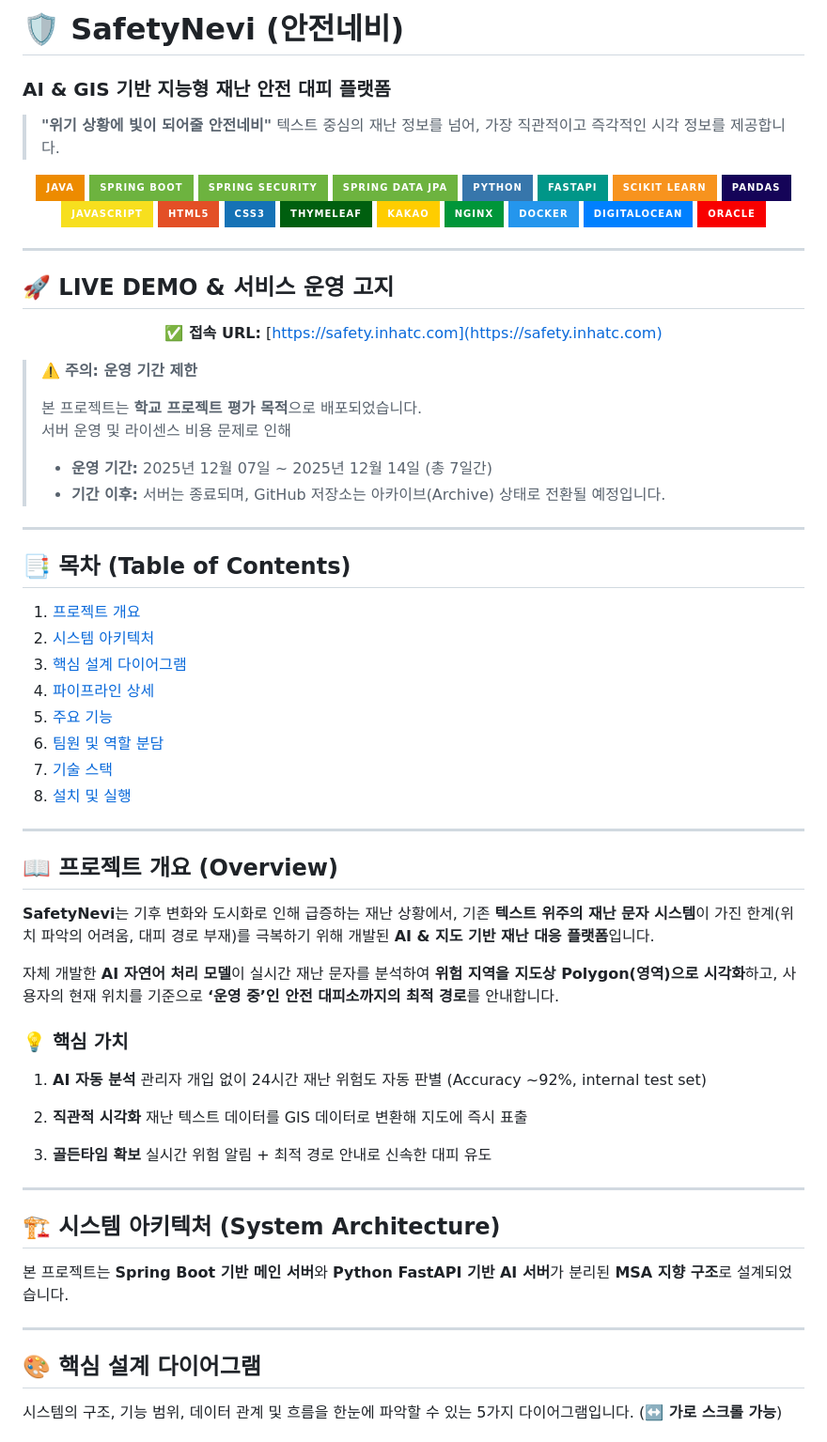
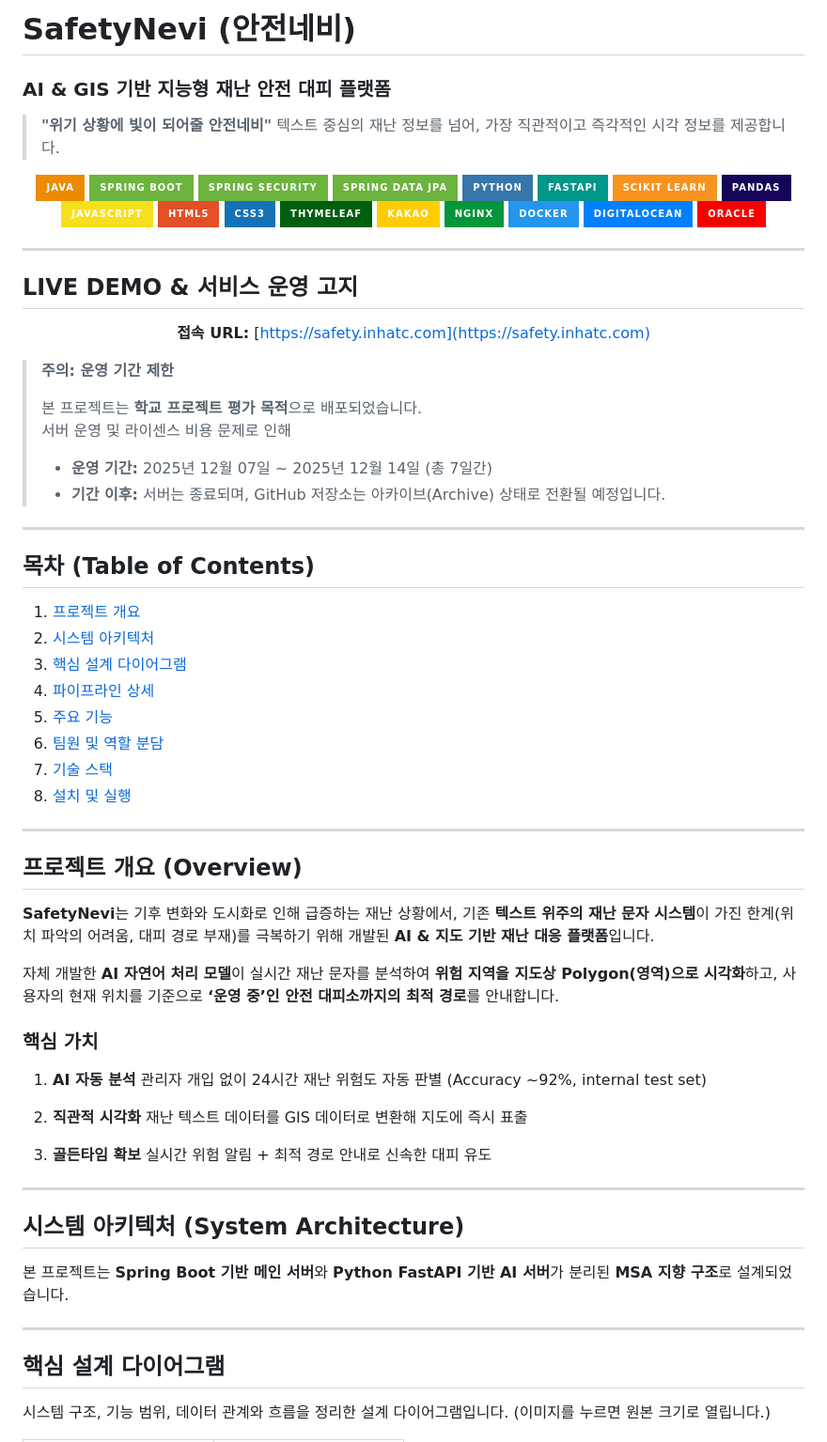
Before and after one commit to SanghyeokLee-KR/SafetyNevi, a Markdown page: README.md, the part around the change printed below. Shown: that part at 94% size. Drawn GitHub-style; badges without logos.

```diff
--- a/README.md
+++ b/README.md
@@ -1,4 +1,4 @@
-# 🛡️ SafetyNevi (안전네비)
+# SafetyNevi (안전네비)
 ### AI & GIS 기반 지능형 재난 안전 대피 플랫폼
 > **"위기 상황에 빛이 되어줄 안전네비"**
 > 텍스트 중심의 재난 정보를 넘어, 가장 직관적이고 즉각적인 시각 정보를 제공합니다.
@@ -31,15 +31,15 @@
 
 ---
 
-## 🚀 LIVE DEMO & 서비스 운영 고지
+## LIVE DEMO & 서비스 운영 고지
 
 <div align="center">
 
-**✅ 접속 URL:** [https://safety.inhatc.com](https://safety.inhatc.com)
+**접속 URL:** [https://safety.inhatc.com](https://safety.inhatc.com)
 
 </div>
 
-> ⚠️ **주의: 운영 기간 제한**
+> **주의: 운영 기간 제한**
 >
 > 본 프로젝트는 **학교 프로젝트 평가 목적**으로 배포되었습니다.
 > <br>서버 운영 및 라이센스 비용 문제로 인해
@@ -49,11 +49,11 @@
 
 ---
 
-## 📑 목차 (Table of Contents)
-1. [프로젝트 개요](#-프로젝트-개요-overview)
-2. [시스템 아키텍처](#-시스템-아키텍처-system-architecture)
-3. [핵심 설계 다이어그램](#-핵심-설계-다이어그램)
-4. [파이프라인 상세](#-파이프라인-상세)
-5. [주요 기능](#-주요-기능-key-features)
-6. [팀원 및 역할 분담](#-팀원-및-역할-분담-roles--responsibilities)
+## 목차 (Table of Contents)
+1. [프로젝트 개요](#프로젝트-개요-overview)
+2. [시스템 아키텍처](#시스템-아키텍처-system-architecture)
+3. [핵심 설계 다이어그램](#핵심-설계-다이어그램)
+4. [파이프라인 상세](#파이프라인-상세)
+5. [주요 기능](#주요-기능-key-features)
+6. [팀원 및 역할 분담](#팀원-및-역할-분담-roles--responsibilities)
 7. [기술 스택](#기술-스택-technology)
@@ -61,7 +61,7 @@
 
 ---
 
-## 📖 프로젝트 개요 (Overview)
+## 프로젝트 개요 (Overview)
 
 **SafetyNevi**는 기후 변화와 도시화로 인해 급증하는 재난 상황에서,
 기존 **텍스트 위주의 재난 문자 시스템**이 가진 한계(위치 파악의 어려움, 대피 경로 부재)를 극복하기 위해 개발된 **AI & 지도 기반 재난 대응 플랫폼**입니다.
@@ -70,7 +70,7 @@
 **위험 지역을 지도상 Polygon(영역)으로 시각화**하고,
 사용자의 현재 위치를 기준으로 **‘운영 중’인 안전 대피소까지의 최적 경로**를 안내합니다.
 
-### 💡 핵심 가치
+### 핵심 가치
 1. **AI 자동 분석**
    관리자 개입 없이 24시간 재난 위험도 자동 판별 (Accuracy ~92%, internal test set)
 
@@ -82,14 +82,14 @@
 
 ---
 
-## 🏗️ 시스템 아키텍처 (System Architecture)
+## 시스템 아키텍처 (System Architecture)
 
 본 프로젝트는 **Spring Boot 기반 메인 서버**와
 **Python FastAPI 기반 AI 서버**가 분리된 **MSA 지향 구조**로 설계되었습니다.
 
 ---
 
-## 🎨 핵심 설계 다이어그램
+## 핵심 설계 다이어그램
 
-시스템의 구조, 기능 범위, 데이터 관계 및 흐름을 한눈에 파악할 수 있는 5가지 다이어그램입니다. (**↔️ 가로 스크롤 가능**)
+시스템 구조, 기능 범위, 데이터 관계와 흐름을 정리한 설계 다이어그램입니다. (이미지를 누르면 원본 크기로 열립니다.)
 
```
Also changed, not shown: other parts of README.md (+44 -42 lines).
